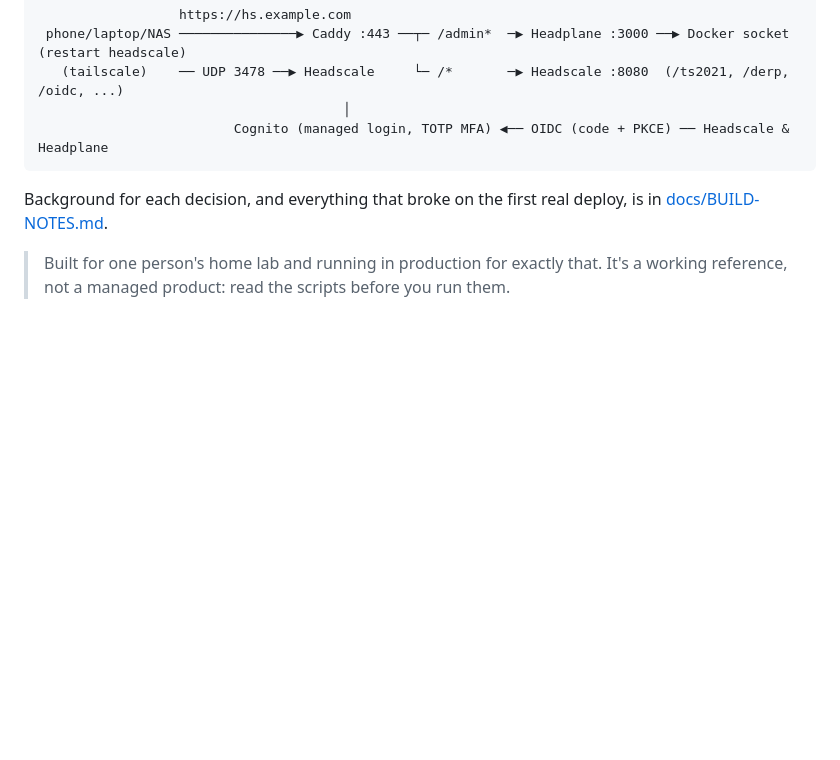
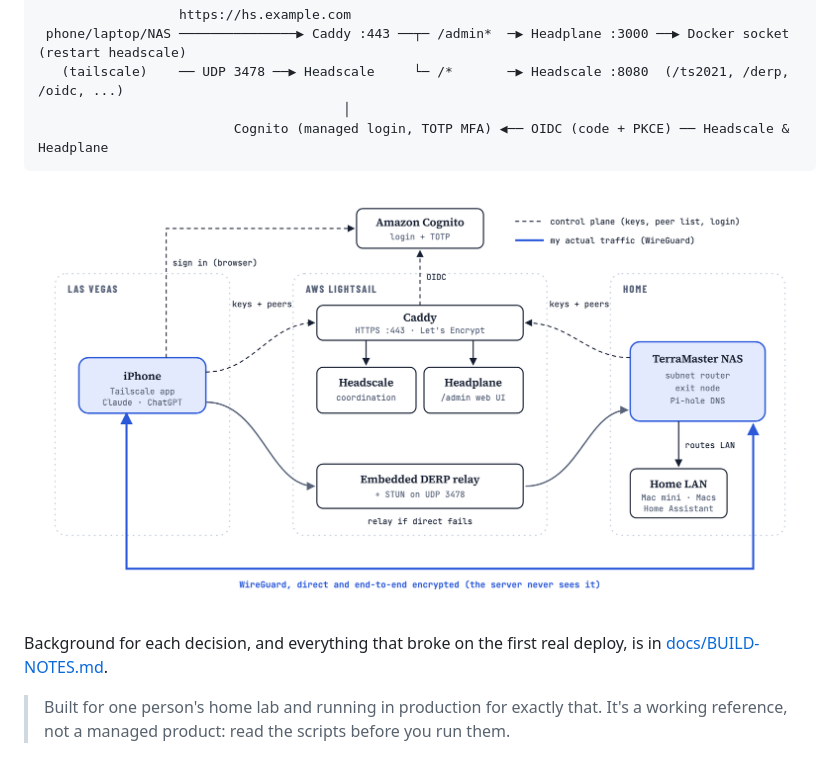
Before and after one commit to martzmakes/headscale-cdk, a Markdown page: README.md, the part around the change. Drawn GitHub-style; pictures changed too: docs/images/architecture.png (added); blank space fills up the shorter version.

Commit message:
Add architecture and DNS diagrams
Co-Authored-By: Claude Opus 5.5 <noreply@anthropic.com>

````diff
--- a/README.md
+++ b/README.md
@@ -15,6 +15,8 @@ A self-hosted Tailscale control plane for about **$7.50 a month**, as one AWS CD
                                        │
                          Cognito (managed login, TOTP MFA) ◀── OIDC (code + PKCE) ── Headscale & Headplane
 ```
+
+![Architecture: phone and NAS keep a control connection to Headscale on Lightsail and sign in through Cognito; traffic flows directly over WireGuard, falling back to the embedded DERP relay](docs/images/architecture.png)
 
 Background for each decision, and everything that broke on the first real deploy, is in [docs/BUILD-NOTES.md](docs/BUILD-NOTES.md).
 
````
Also changed, not shown: docs/images/dns-failover.png (added), docs/images/dns-path.png (added), docs/images/meme.png (added), docs/images/secret-path.png (added).
